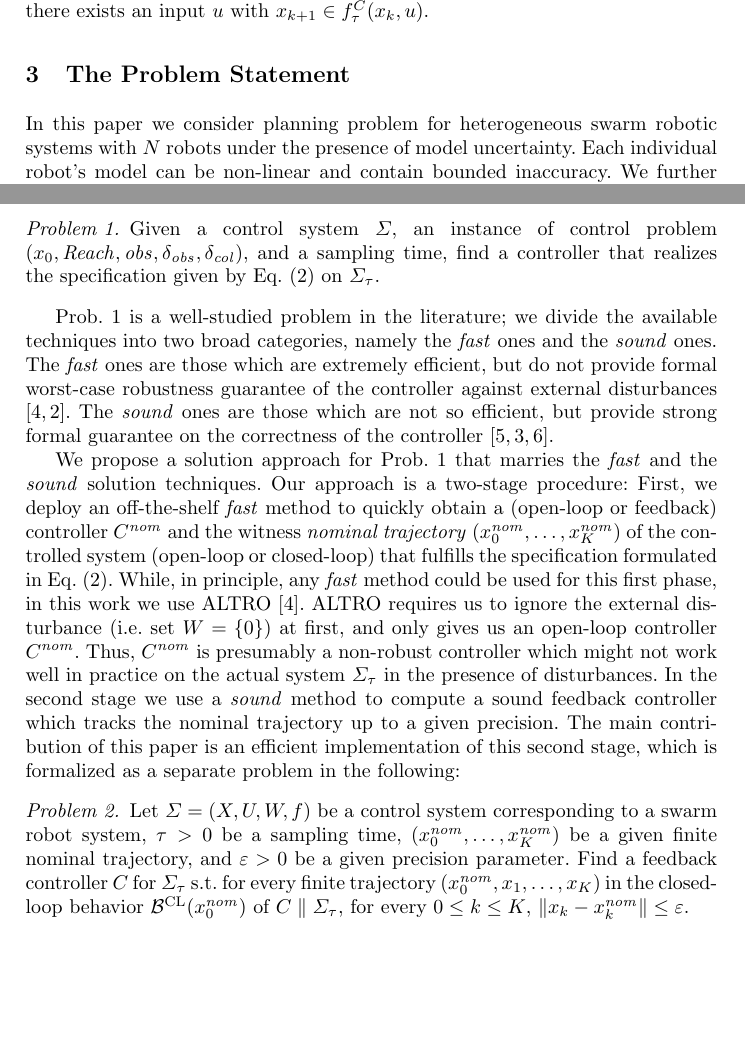
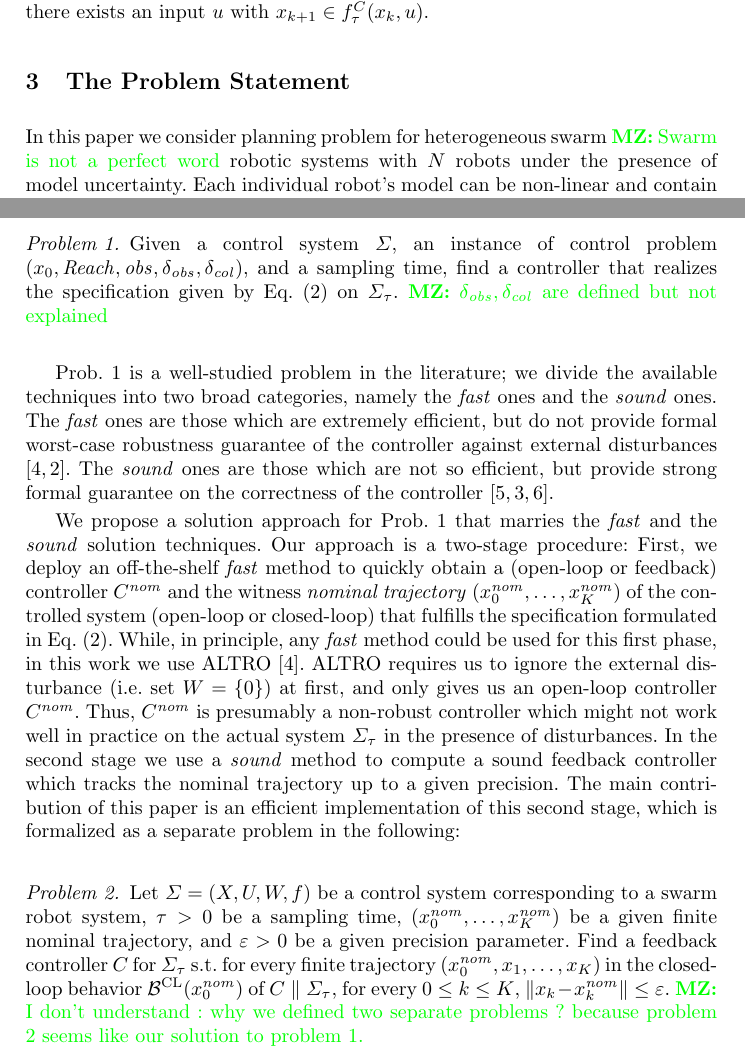
Before and after one commit to msalamati/TrackingWithABCD, a LaTeX thesis (main.tex, which reads problem.tex): two parts of pages 2 and 3 of 11, joined at a grey line, cut so that both start at the same text, the shorter picture padded with empty space. Compiled offline with pdfLaTeX.

Commit message:
comments are added

```diff
--- a/problem.tex
+++ b/problem.tex
@@ -2,7 +2,7 @@
 
 \section{The Problem Statement}
 %\textcolor{blue}{
-In this paper we consider planning problem for heterogeneous swarm robotic systems with $N$  robots under the presence of model uncertainty. Each individual robot's model can be non-linear and contain bounded inaccuracy. We further assume that different robots interact each-other only through their environment and not directly. A correctly synthesized controller for a robot swarm system ensures that (1) the robot swarm reaches to its final destination in finite time, (2) the robots must not collide with each other during the execution, (3) The robots must avoid collision with static obstacles in their environment.%}
+In this paper we consider planning problem for heterogeneous swarm \MZ{Swarm is not a perfect word} robotic systems with $N$  robots under the presence of model uncertainty. Each individual robot's model can be non-linear and contain bounded inaccuracy. We further assume that different robots interact each-other only through their environment and not directly. A correctly synthesized controller for a robot swarm system ensures that (1) the robot swarm reaches to its final destination in finite time, (2) the robots must not collide with each other during the execution, (3) The robots must avoid collision with static obstacles in their environment.%}
 
 %\textcolor{blue}{%We consider planning problem for multi-robot systems modelled collectively as control system $\Sigma$ with order $n=\sum_{i=1}^N n_i$. Each of $N$ robots can be represented as a control system of order $n_i$
 Model for each robot is given by the tuple $\Sigma^i = (X^i, U^i, W^i, f^i)$ %that consists of a state space $X^i= \reals^{n_i}$, an input space $U^i\subseteq\mathbb{R}^{m_i}$,
@@ -30,7 +30,7 @@ For a given sampling time $\tau>0$ and positive constants $\delta_{\col}$ and $\
 \end{equation}
 
 \begin{problem}\label{prob:reach-avoid}
-	Given a control system $\Sigma$, an instance of control problem $(x_0, \reach,\obs, \delta_{\obs},\delta_{\col})$, and a sampling time, find a controller that realizes the specification given by Eq. \eqref{eq:spec} on $\Sigma_\tau$.
+	Given a control system $\Sigma$, an instance of control problem $(x_0, \reach,\obs, \delta_{\obs},\delta_{\col})$, and a sampling time, find a controller that realizes the specification given by Eq. \eqref{eq:spec} on $\Sigma_\tau$. \MZ{$\delta_{\obs},\delta_{\col}$ are defined but not explained}
 \end{problem}
 
 Prob.~\ref{prob:reach-avoid} is a well-studied problem in the literature; we divide the available techniques into two broad categories, namely the $\mathit{fast}$ ones and the $\mathit{sound}$ ones.
@@ -62,7 +62,7 @@ The main contribution of this paper is an efficient implementation of this secon
 	Let $\Sigma=(X,U,W,f)$ be a control system corresponding to a swarm robot system, $\tau>0$ be a sampling time, $(x_0^\nom,\ldots,x_K^\nom)$ be a given finite nominal trajectory, and $\varepsilon>0$ be a given precision parameter.
 	Find a feedback controller $C$ for $\Sigma_\tau$ s.t.\
 	% for every initial state $x_0\in X$ with $\| x_0-x_0^\nom \|\leq \varepsilon$, and
-	for every finite trajectory $(x_0^\nom,x_1,\ldots,x_K)$ in the closed-loop behavior $\Beh^\cl(x_0^\nom)$ of $C \parallel \Sigma_\tau$, for every $0\leq k \leq K$, $\| x_k-x_k^\nom \| \leq \varepsilon$.
+	for every finite trajectory $(x_0^\nom,x_1,\ldots,x_K)$ in the closed-loop behavior $\Beh^\cl(x_0^\nom)$ of $C \parallel \Sigma_\tau$, for every $0\leq k \leq K$, $\| x_k-x_k^\nom \| \leq \varepsilon$. \MZ{I don't understand : why we defined two separate problems ? because problem 2 seems like our solution to problem 1.}
 \end{problem}
 %Difference of Problem 2 and Problem 3 is lied on time. In problem 3 trajectory generated by controller (for fixed starting point as a initial point of nominal trajectory ) with a any bounded disturbance less than $w$ at each time step will be close to nominal trajectory but in Problem 2 the trajectory produced by controller (with same initial state) just follow the path of nominal trajectory. It means that, controller of problem 2 can bring the trajectory to target faster or slower than nominal trajectory. For example with controller of problem 3, 10th point of every finite trajectory generated by controller(with same initial point) will be in close to exactly 10th point of nominal trajectory but controller of problem 2 lead trajectory to a region as long as there exist a close point in trajectory
 %}
```
Also changed, not shown: theory.tex (+5 -4 lines), llncs.cls (line endings or trailing spaces).
